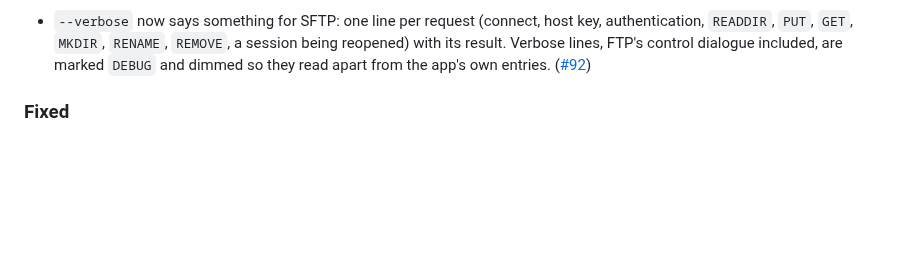
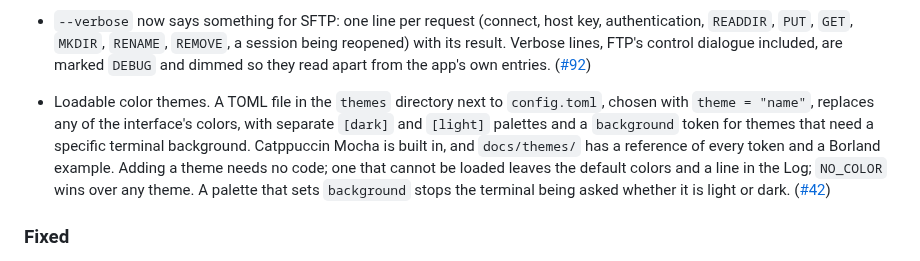
Before and after one commit to MawCeron/lazyftp, a Markdown page: CHANGELOG.md, the part around the change. Rendered like a GitHub page; blank space fills up the shorter version.

```diff
--- a/CHANGELOG.md
+++ b/CHANGELOG.md
@@ -48,6 +48,14 @@ adheres to [Semantic Versioning](https://semver.org/spec/v2.0.0.html).
   `READDIR`, `PUT`, `GET`, `MKDIR`, `RENAME`, `REMOVE`, a session being reopened) with its result.
   Verbose lines, FTP's control dialogue included, are marked `DEBUG` and dimmed so they read apart
   from the app's own entries. ([#92](https://github.com/MawCeron/lazyftp/issues/92))
+
+- Loadable color themes. A TOML file in the `themes` directory next to `config.toml`, chosen with
+  `theme = "name"`, replaces any of the interface's colors, with separate `[dark]` and `[light]`
+  palettes and a `background` token for themes that need a specific terminal background. Catppuccin
+  Mocha is built in, and `docs/themes/` has a reference of every token and a Borland example. Adding
+  a theme needs no code; one that cannot be loaded leaves the default colors and a line in the Log;
+  `NO_COLOR` wins over any theme. A palette that sets `background` stops the terminal being asked
+  whether it is light or dark. ([#42](https://github.com/MawCeron/lazyftp/issues/42))
 
 ### Fixed
 
```
Also changed, not shown: README.md (+27 -0 lines), docs/architecture.md (+28 -0 lines).
